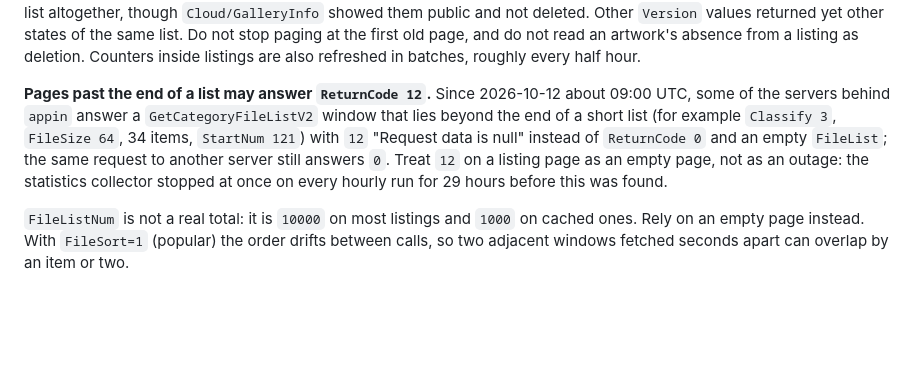
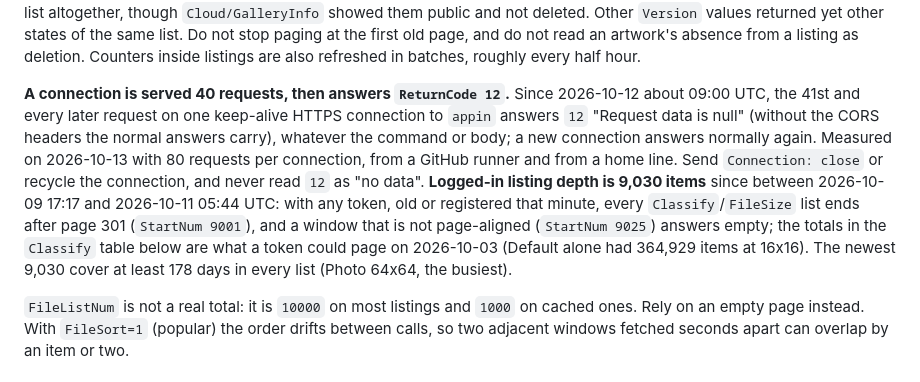
Before and after one commit to fabkury/servoom, a Markdown page: CLOUD_API.md, the part around the change. Drawn GitHub-style; blank space fills up the shorter version.

Commit message:
CLOUD_API: 40 requests per connection, then ReturnCode 12; logged-in depth now 9,030 per list
Co-Authored-By: Claude Fable 5.1 <noreply@anthropic.com>

```diff
--- a/CLOUD_API.md
+++ b/CLOUD_API.md
@@ -92,7 +92,7 @@ yet other states of the same list. Do not stop paging at the first old page, and
 read an artwork's absence from a listing as deletion. Counters inside listings are also
 refreshed in batches, roughly every half hour.
 
-**Pages past the end of a list may answer `ReturnCode 12`.** Since 2026-10-12 about 09:00 UTC, some of the servers behind `appin` answer a `GetCategoryFileListV2` window that lies beyond the end of a short list (for example `Classify 3`, `FileSize 64`, 34 items, `StartNum 121`) with `12` "Request data is null" instead of `ReturnCode 0` and an empty `FileList`; the same request to another server still answers `0`. Treat `12` on a listing page as an empty page, not as an outage: the statistics collector stopped at once on every hourly run for 29 hours before this was found.
+**A connection is served 40 requests, then answers `ReturnCode 12`.** Since 2026-10-12 about 09:00 UTC, the 41st and every later request on one keep-alive HTTPS connection to `appin` answers `12` "Request data is null" (without the CORS headers the normal answers carry), whatever the command or body; a new connection answers normally again. Measured on 2026-10-13 with 80 requests per connection, from a GitHub runner and from a home line. Send `Connection: close` or recycle the connection, and never read `12` as "no data". **Logged-in listing depth is 9,030 items** since between 2026-10-09 17:17 and 2026-10-11 05:44 UTC: with any token, old or registered that minute, every `Classify`/`FileSize` list ends after page 301 (`StartNum 9001`), and a window that is not page-aligned (`StartNum 9025`) answers empty; the totals in the `Classify` table below are what a token could page on 2026-10-03 (Default alone had 364,929 items at 16x16). The newest 9,030 cover at least 178 days in every list (Photo 64x64, the busiest).
 
 `FileListNum` is not a real total: it is `10000` on most listings and `1000` on cached
 ones. Rely on an empty page instead. With `FileSort=1` (popular) the order drifts between
```
